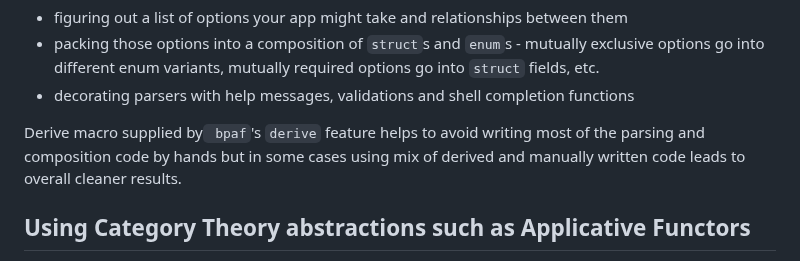
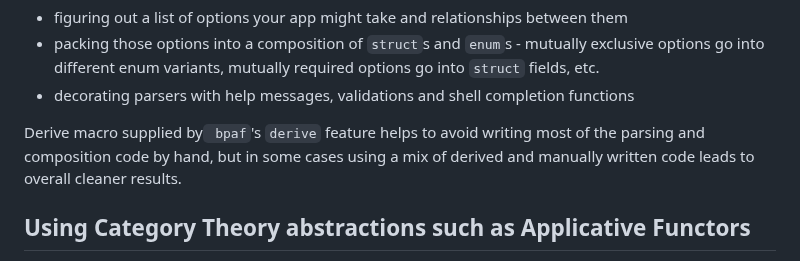
Before and after one commit to RustMagazine/rustmagazine, a Markdown page: content/issue-2/applicative-parsing.md, the part around the change. Drawn GitHub-style.

Commit message:
Update content/issue-2/applicative-parsing.md
Co-authored-by: Yannik Sander <accounts@ysndr.de>

```diff
--- a/content/issue-2/applicative-parsing.md
+++ b/content/issue-2/applicative-parsing.md
@@ -652,7 +652,7 @@ Typical steps consists of
 - decorating parsers with help messages, validations and shell completion functions
 
 Derive macro supplied by` bpaf`'s `derive` feature helps to avoid writing most of the parsing
-and composition code by hands but in some cases using mix of derived and manually written code
+and composition code by hand, but in some cases using a mix of derived and manually written code
 leads to overall cleaner results.
 
 ## Using Category Theory abstractions such as Applicative Functors
```
